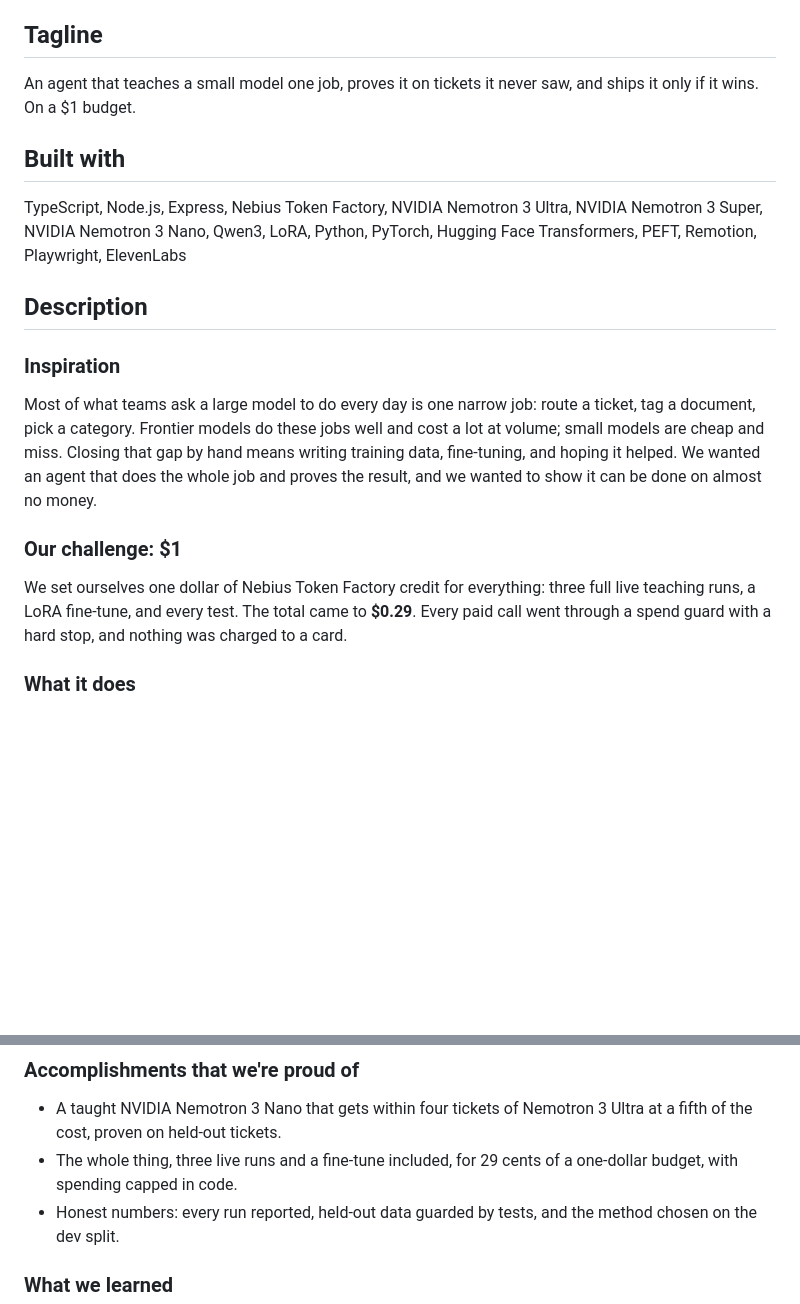
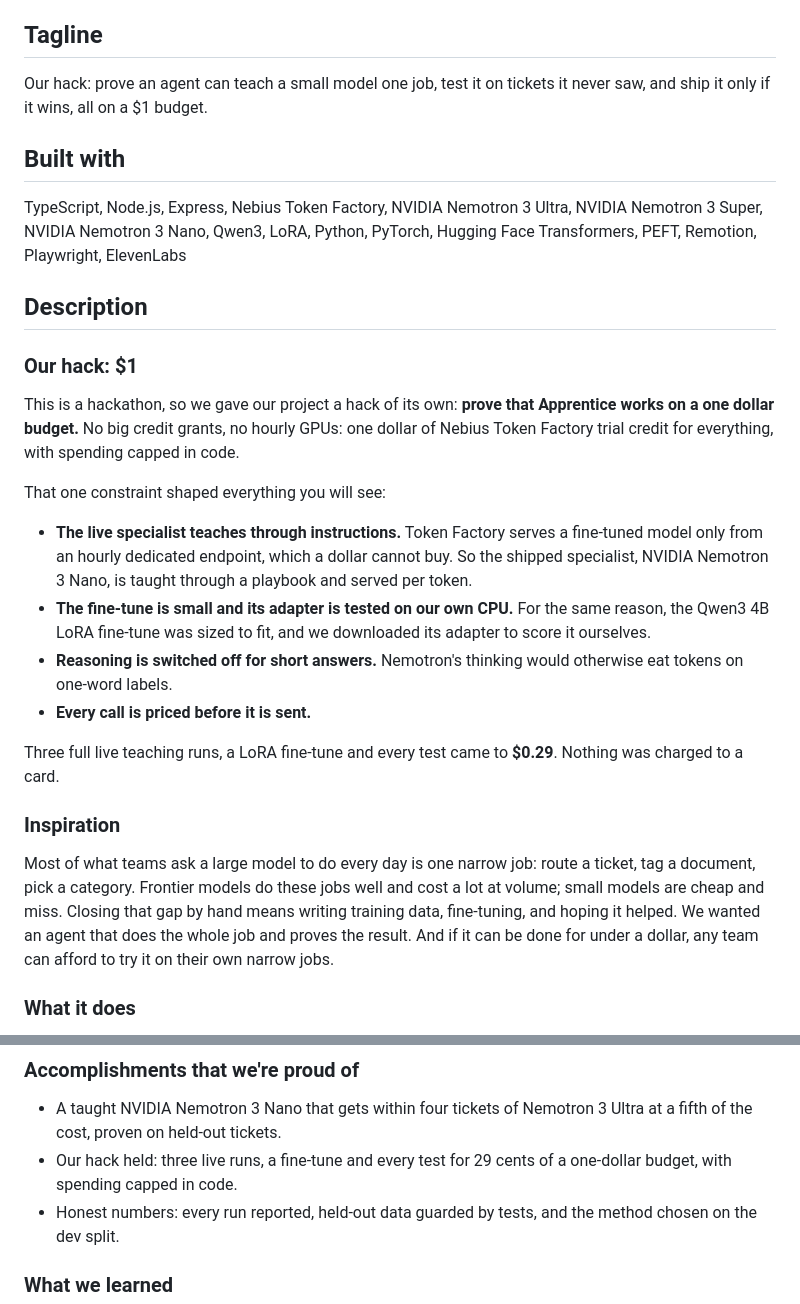
Before and after one commit to asiyetajwa/apprentice, a Markdown page: docs/SUBMISSION.md, 2 parts joined by grey strips. Drawn GitHub-style; blank space fills up the shorter version.

```diff
--- a/docs/SUBMISSION.md
+++ b/docs/SUBMISSION.md
@@ -18,7 +18,7 @@ Apprentice
 
 ## Tagline
 
-An agent that teaches a small model one job, proves it on tickets it never saw, and ships it only if it wins. On a $1 budget.
+Our hack: prove an agent can teach a small model one job, test it on tickets it never saw, and ship it only if it wins, all on a $1 budget.
 
 ## Built with
 
@@ -26,13 +26,21 @@ TypeScript, Node.js, Express, Nebius Token Factory, NVIDIA Nemotron 3 Ultra, NVI
 
 ## Description
 
+### Our hack: $1
+
+This is a hackathon, so we gave our project a hack of its own: **prove that Apprentice works on a one dollar budget.** No big credit grants, no hourly GPUs: one dollar of Nebius Token Factory trial credit for everything, with spending capped in code.
+
+That one constraint shaped everything you will see:
+- **The live specialist teaches through instructions.** Token Factory serves a fine-tuned model only from an hourly dedicated endpoint, which a dollar cannot buy. So the shipped specialist, NVIDIA Nemotron 3 Nano, is taught through a playbook and served per token.
+- **The fine-tune is small and its adapter is tested on our own CPU.** For the same reason, the Qwen3 4B LoRA fine-tune was sized to fit, and we downloaded its adapter to score it ourselves.
+- **Reasoning is switched off for short answers.** Nemotron's thinking would otherwise eat tokens on one-word labels.
+- **Every call is priced before it is sent.**
+
+Three full live teaching runs, a LoRA fine-tune and every test came to **$0.29**. Nothing was charged to a card.
+
 ### Inspiration
 
-Most of what teams ask a large model to do every day is one narrow job: route a ticket, tag a document, pick a category. Frontier models do these jobs well and cost a lot at volume; small models are cheap and miss. Closing that gap by hand means writing training data, fine-tuning, and hoping it helped. We wanted an agent that does the whole job and proves the result, and we wanted to show it can be done on almost no money.
-
-### Our challenge: $1
-
-We set ourselves one dollar of Nebius Token Factory credit for everything: three full live teaching runs, a LoRA fine-tune, and every test. The total came to **$0.29**. Every paid call went through a spend guard with a hard stop, and nothing was charged to a card.
+Most of what teams ask a large model to do every day is one narrow job: route a ticket, tag a document, pick a category. Frontier models do these jobs well and cost a lot at volume; small models are cheap and miss. Closing that gap by hand means writing training data, fine-tuning, and hoping it helped. We wanted an agent that does the whole job and proves the result. And if it can be done for under a dollar, any team can afford to try it on their own narrow jobs.
 
 ### What it does
 
@@ -73,7 +81,7 @@ Every call is shown with its tokens, time and cost.
 ### Accomplishments that we're proud of
 
 - A taught NVIDIA Nemotron 3 Nano that gets within four tickets of Nemotron 3 Ultra at a fifth of the cost, proven on held-out tickets.
-- The whole thing, three live runs and a fine-tune included, for 29 cents of a one-dollar budget, with spending capped in code.
+- Our hack held: three live runs, a fine-tune and every test for 29 cents of a one-dollar budget, with spending capped in code.
 - Honest numbers: every run reported, held-out data guarded by tests, and the method chosen on the dev split.
 
 ### What we learned
```
Also changed, not shown: README.md (+1 -1 lines).
